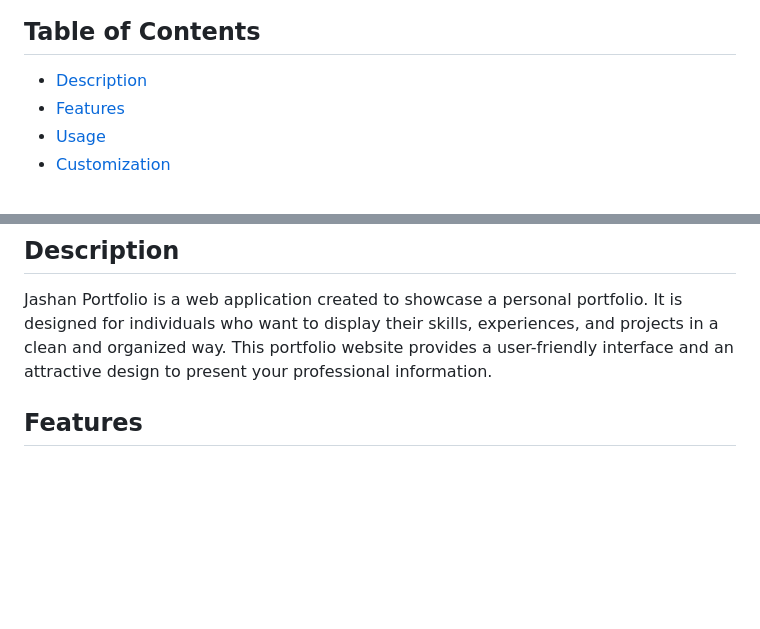
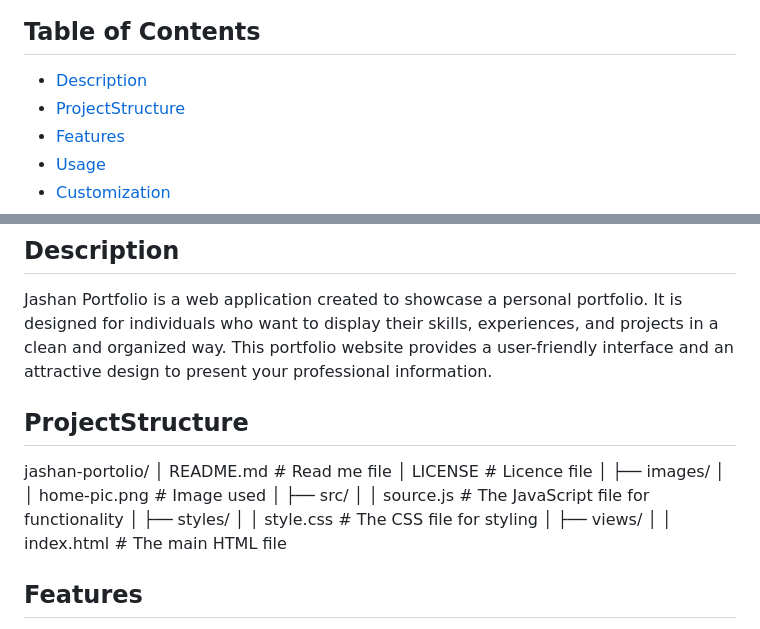
Before and after one commit to Jashan-panwa/Jashan.github.io, a Markdown page: README.md, 2 parts joined by grey strips. Rendered like a GitHub page; blank space fills up the shorter version.

```diff
--- a/README.md
+++ b/README.md
@@ -5,6 +5,7 @@ This is a simple and elegant personal portfolio website designed and developed b
 ## Table of Contents
 
 - [Description](#description)
+- [ProjectStructure](#projectstructure)
 - [Features](#features)
 - [Usage](#usage)
 - [Customization](#customization)
@@ -15,6 +16,24 @@ This is a simple and elegant personal portfolio website designed and developed b
 ## Description
 
 Jashan Portfolio is a web application created to showcase a personal portfolio. It is designed for individuals who want to display their skills, experiences, and projects in a clean and organized way. This portfolio website provides a user-friendly interface and an attractive design to present your professional information.
+
+## ProjectStructure
+
+jashan-portolio/
+│   README.md                # Read me file
+│   LICENSE                  # Licence file
+│
+├── images/
+│   │   home-pic.png         # Image used
+│
+├── src/
+│   │   source.js          # The JavaScript file for functionality
+│
+├── styles/
+│   │   style.css          # The CSS file for styling
+│
+├── views/
+│   │   index.html          # The main HTML file
 
 ## Features
 
```
